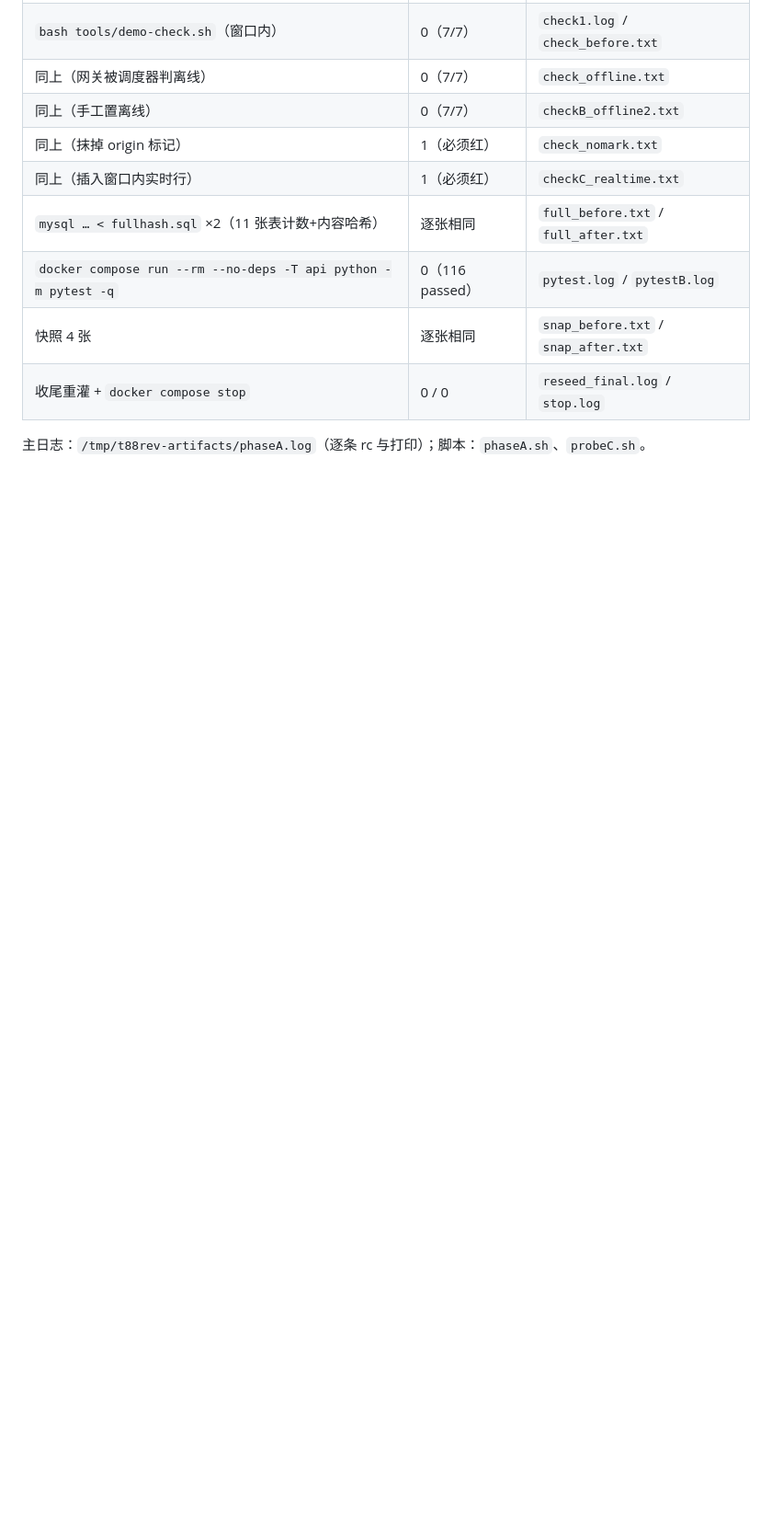
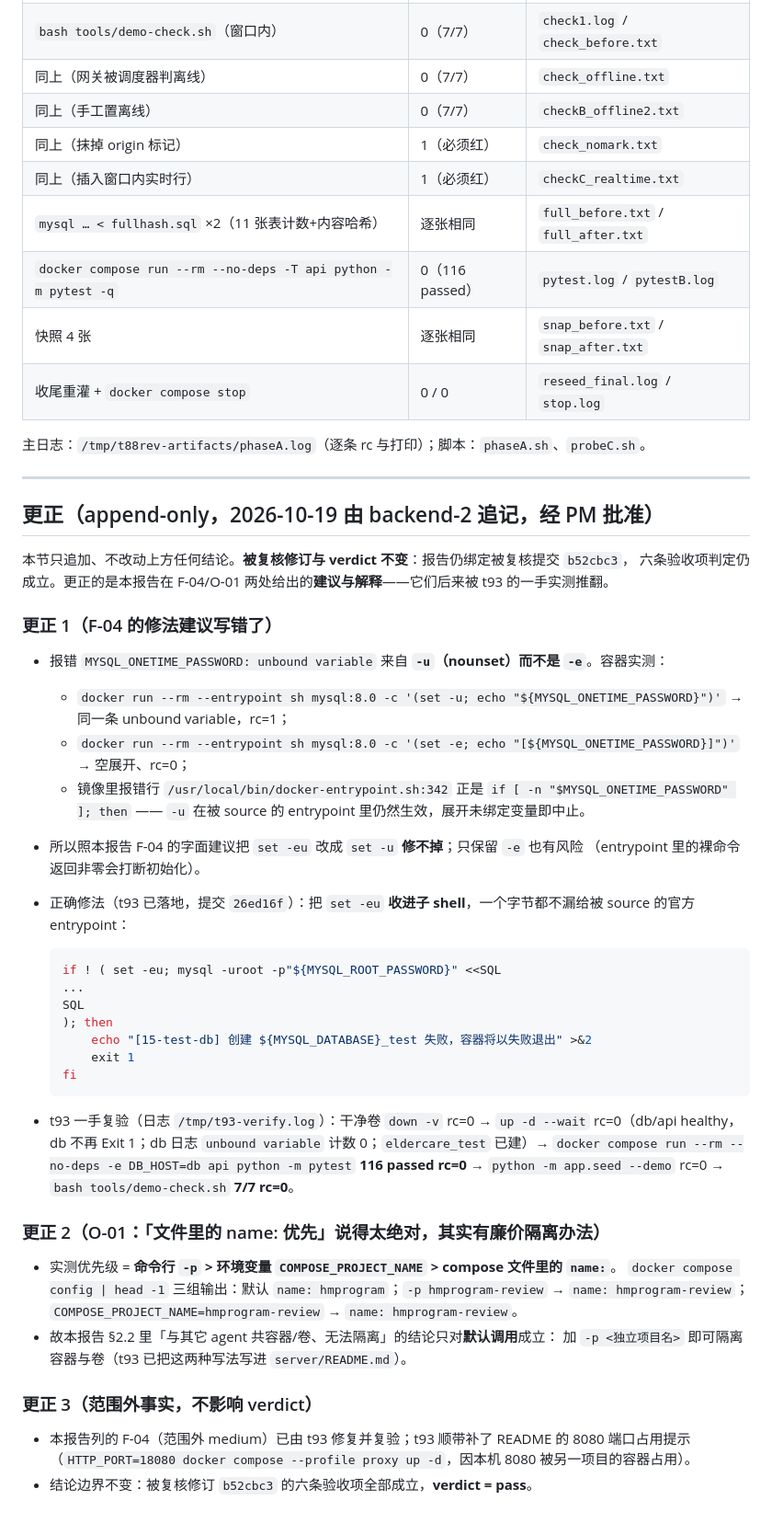
Before and after one commit to a3354547604-stack/hmdevelopment-04, a Markdown page: docs/评审与验证/复核-t88-演示数据包收口-2026-10-18.md, the part around the change. Shown at 92% size. GitHub-like rendering; blank space fills up the shorter version.

Commit message:
t93: t88 复核报告追加更正节（F-04 修法改为子 shell、O-01 项目名优先级实测更正；不改 verdict）

````diff
--- a/docs/评审与验证/复核-t88-演示数据包收口-2026-10-18.md
+++ b/docs/评审与验证/复核-t88-演示数据包收口-2026-10-18.md
@@ -231,3 +231,49 @@ CHECKC_REALTIME_RC=1
 | 收尾重灌 + `docker compose stop` | 0 / 0 | `reseed_final.log` / `stop.log` |
 
 主日志：`/tmp/t88rev-artifacts/phaseA.log`（逐条 rc 与打印）；脚本：`phaseA.sh`、`probeC.sh`。
+
+---
+
+## 更正（append-only，2026-10-19 由 backend-2 追记，经 PM 批准）
+
+本节只追加、不改动上方任何结论。**被复核修订与 verdict 不变**：报告仍绑定被复核提交 `b52cbc3`，
+六条验收项判定仍成立。更正的是本报告在 F-04/O-01 两处给出的**建议与解释**——它们后来被 t93 的一手实测推翻。
+
+### 更正 1（F-04 的修法建议写错了）
+
+- 报错 `MYSQL_ONETIME_PASSWORD: unbound variable` 来自 **`-u`（nounset）而不是 `-e`**。容器实测：
+  - `docker run --rm --entrypoint sh mysql:8.0 -c '(set -u; echo "${MYSQL_ONETIME_PASSWORD}")'` → 同一条 unbound variable，rc=1；
+  - `docker run --rm --entrypoint sh mysql:8.0 -c '(set -e; echo "[${MYSQL_ONETIME_PASSWORD}]")'` → 空展开、rc=0；
+  - 镜像里报错行 `/usr/local/bin/docker-entrypoint.sh:342` 正是 `if [ -n "$MYSQL_ONETIME_PASSWORD" ]; then` ——
+    `-u` 在被 source 的 entrypoint 里仍然生效，展开未绑定变量即中止。
+- 所以照本报告 F-04 的字面建议把 `set -eu` 改成 `set -u` **修不掉**；只保留 `-e` 也有风险
+  （entrypoint 里的裸命令返回非零会打断初始化）。
+- 正确修法（t93 已落地，提交 `26ed16f`）：把 `set -eu` **收进子 shell**，一个字节都不漏给被 source 的官方 entrypoint：
+
+  ```sh
+  if ! ( set -eu; mysql -uroot -p"${MYSQL_ROOT_PASSWORD}" <<SQL
+  ...
+  SQL
+  ); then
+      echo "[15-test-db] 创建 ${MYSQL_DATABASE}_test 失败，容器将以失败退出" >&2
+      exit 1
+  fi
+  ```
+- t93 一手复验（日志 `/tmp/t93-verify.log`）：干净卷 `down -v` rc=0 → `up -d --wait` rc=0（db/api healthy，
+  db 不再 Exit 1；db 日志 `unbound variable` 计数 0；`eldercare_test` 已建）→
+  `docker compose run --rm --no-deps -e DB_HOST=db api python -m pytest` **116 passed rc=0** →
+  `python -m app.seed --demo` rc=0 → `bash tools/demo-check.sh` **7/7 rc=0**。
+
+### 更正 2（O-01：「文件里的 name: 优先」说得太绝对，其实有廉价隔离办法）
+
+- 实测优先级 = **命令行 `-p` > 环境变量 `COMPOSE_PROJECT_NAME` > compose 文件里的 `name:`**。
+  `docker compose config | head -1` 三组输出：默认 `name: hmprogram`；`-p hmprogram-review` →
+  `name: hmprogram-review`；`COMPOSE_PROJECT_NAME=hmprogram-review` → `name: hmprogram-review`。
+- 故本报告 §2.2 里「与其它 agent 共容器/卷、无法隔离」的结论只对**默认调用**成立：
+  加 `-p <独立项目名>` 即可隔离容器与卷（t93 已把这两种写法写进 `server/README.md`）。
+
+### 更正 3（范围外事实，不影响 verdict）
+
+- 本报告列的 F-04（范围外 medium）已由 t93 修复并复验；t93 顺带补了 README 的 8080 端口占用提示
+  （`HTTP_PORT=18080 docker compose --profile proxy up -d`，因本机 8080 被另一项目的容器占用）。
+- 结论边界不变：被复核修订 `b52cbc3` 的六条验收项全部成立，**verdict = pass**。
````
